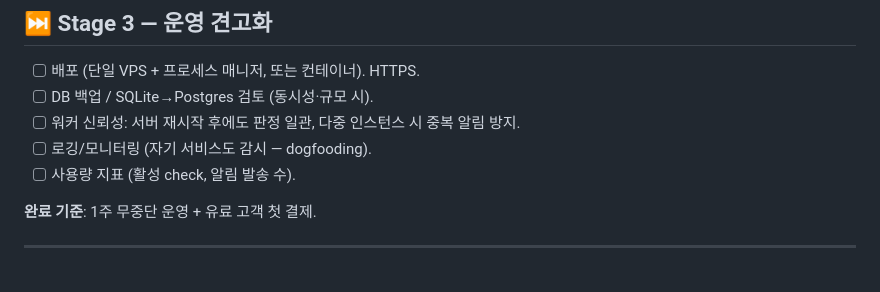
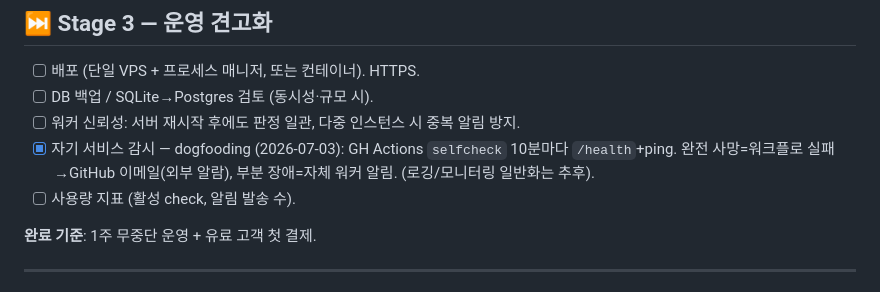
Before and after one commit to cdi2303/kgy, a Markdown page: ROADMAP.md, the part around the change. Drawn GitHub-style.

```diff
--- a/ROADMAP.md
+++ b/ROADMAP.md
@@ -57,7 +57,7 @@
 - [ ] 배포 (단일 VPS + 프로세스 매니저, 또는 컨테이너). HTTPS.
 - [ ] DB 백업 / SQLite→Postgres 검토 (동시성·규모 시).
 - [ ] 워커 신뢰성: 서버 재시작 후에도 판정 일관, 다중 인스턴스 시 중복 알림 방지.
-- [ ] 로깅/모니터링 (자기 서비스도 감시 — dogfooding).
+- [x] 자기 서비스 감시 — dogfooding (2026-07-03): GH Actions `selfcheck` 10분마다 `/health`+ping. 완전 사망=워크플로 실패→GitHub 이메일(외부 알람), 부분 장애=자체 워커 알림. (로깅/모니터링 일반화는 추후).
 - [ ] 사용량 지표 (활성 check, 알림 발송 수).
 
 **완료 기준**: 1주 무중단 운영 + 유료 고객 첫 결제.
```
Also changed, not shown: CLAUDE.md (+1 -0 lines).
